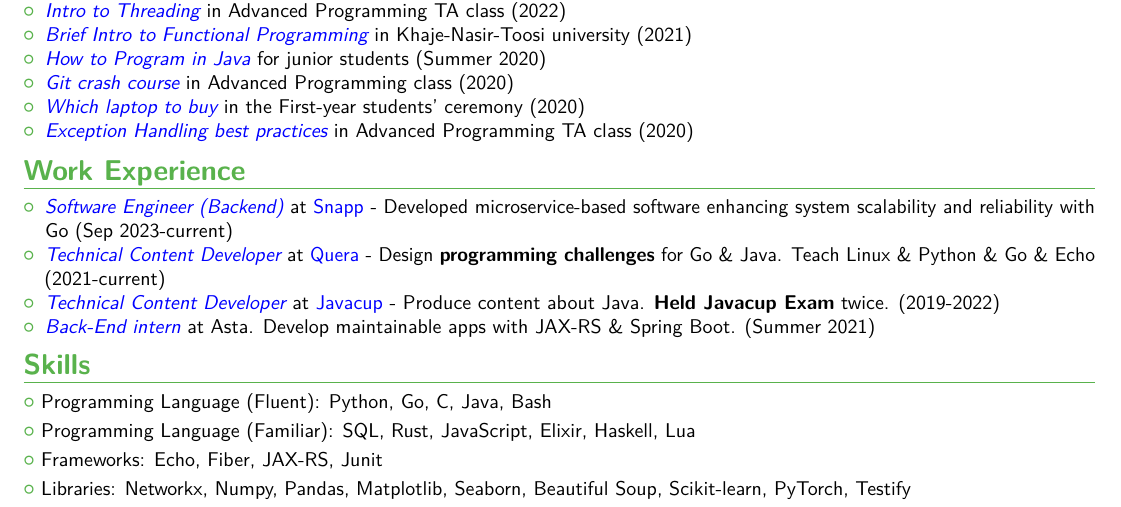
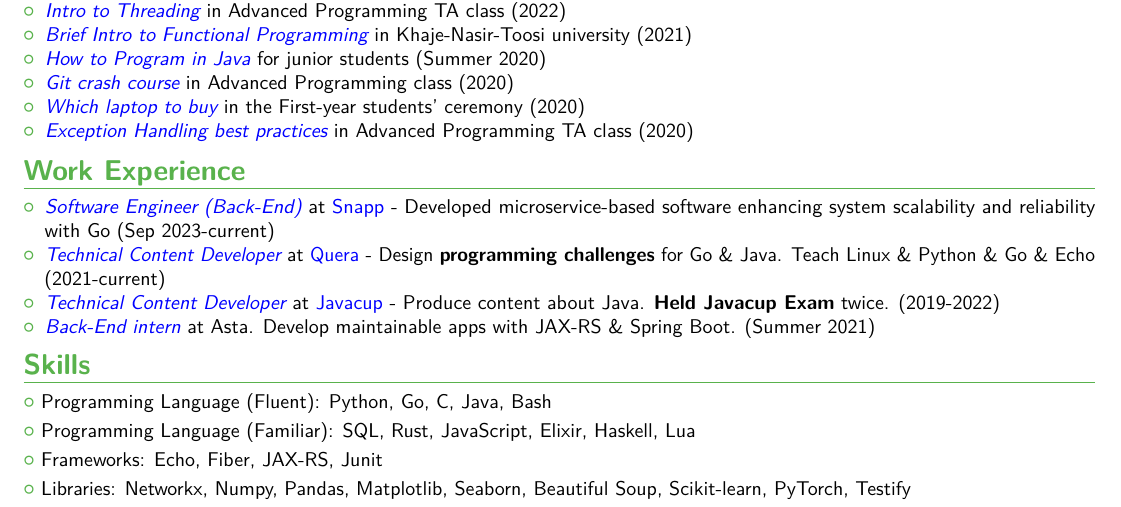
Before and after one commit to rsharifnasab/rsharifnasab.pdf, a LaTeX CV (main.tex): part of page 2 of 3, cut so that both start at the same text. Compiled offline with pdfLaTeX.

Commit message:
feat: consistent backend

```diff
--- a/main.tex
+++ b/main.tex
@@ -190,7 +190,7 @@
 \section{Work Experience}
 \begin{itemize}
 
-\item \textit{\textcolor{blue}{Software Engineer (Backend)}} at \href{https://snapp.ir/about}{\textcolor{blue}{Snapp}} -
+\item \textit{\textcolor{blue}{Software Engineer (Back-End)}} at \href{https://snapp.ir/about}{\textcolor{blue}{Snapp}} -
     Developed microservice-based software enhancing system scalability and reliability  with Go (Sep 2023-current)
 
 \item \textit{\textcolor{blue}{Technical Content Developer}} at \href{https://quera.org}{\textcolor{blue}{Quera}} - Design \textbf{programming challenges} for Go \& Java. Teach Linux \& Python \& Go \& Echo (2021-current)
```
